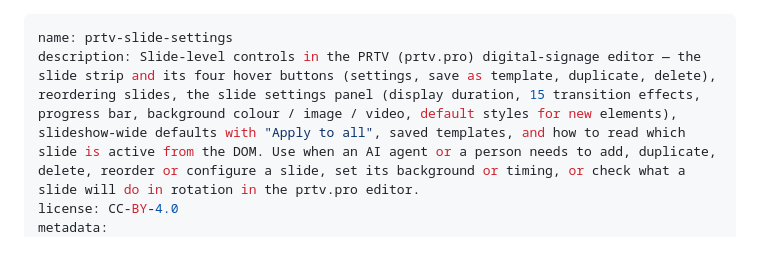
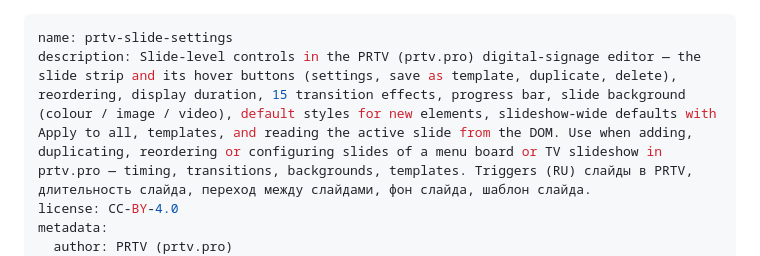
Before and after one commit to prtvbiz-design/prtv-skills, a Markdown page: prtv-slide-settings/SKILL.md, the part around one of its changes. GitHub-like rendering.

Commit message:
prtv-slide-settings: trigger-rich description, v1.1

```diff
--- a/prtv-slide-settings/SKILL.md
+++ b/prtv-slide-settings/SKILL.md
@@ -1,6 +1,7 @@
 ---
 name: prtv-slide-settings
-description: Slide-level controls in the PRTV (prtv.pro) digital-signage editor — the slide strip and its four hover buttons (settings, save as template, duplicate, delete), reordering slides, the slide settings panel (display duration, 15 transition effects, progress bar, background colour / image / video, default styles for new elements), slideshow-wide defaults with "Apply to all", saved templates, and how to read which slide is active from the DOM. Use when an AI agent or a person needs to add, duplicate, delete, reorder or configure a slide, set its background or timing, or check what a slide will do in rotation in the prtv.pro editor.
+description: Slide-level controls in the PRTV (prtv.pro) digital-signage editor — the slide strip and its hover buttons (settings, save as template, duplicate, delete), reordering, display duration, 15 transition effects, progress bar, slide background (colour / image / video), default styles for new elements, slideshow-wide defaults with Apply to all, templates, and reading the active slide from the DOM. Use when adding, duplicating, reordering or configuring slides of a menu board or TV slideshow in prtv.pro — timing, transitions, backgrounds, templates. Triggers (RU) слайды в PRTV, длительность слайда, переход между слайдами, фон слайда, шаблон слайда.
 license: CC-BY-4.0
 metadata:
+  author: PRTV (prtv.pro)
   product: PRTV (prtv.pro) digital signage editor
```
Also changed, not shown: other parts of prtv-slide-settings/SKILL.md (+2 -2 lines), prtv-slide-settings/SKILL.ru.md (+4 -3 lines).
